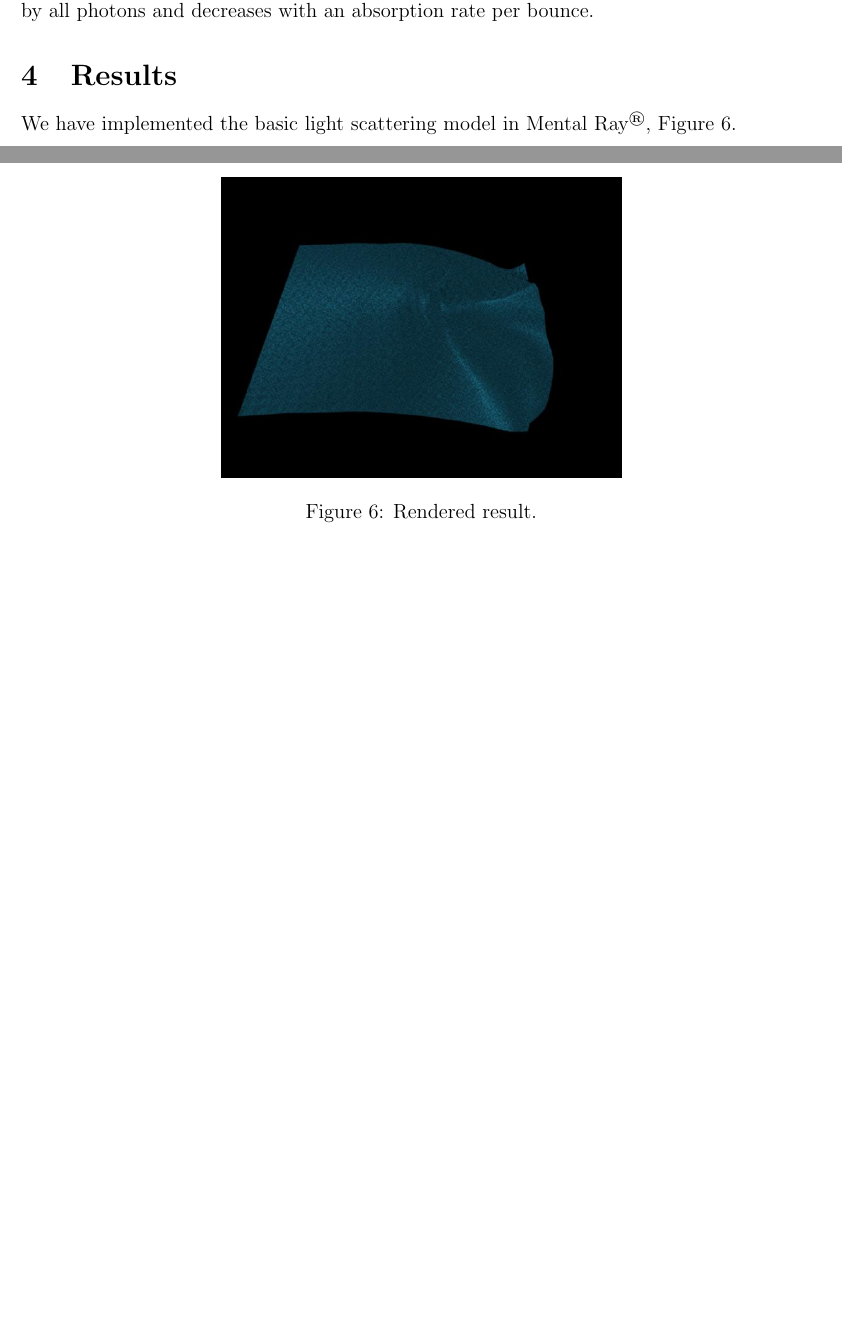
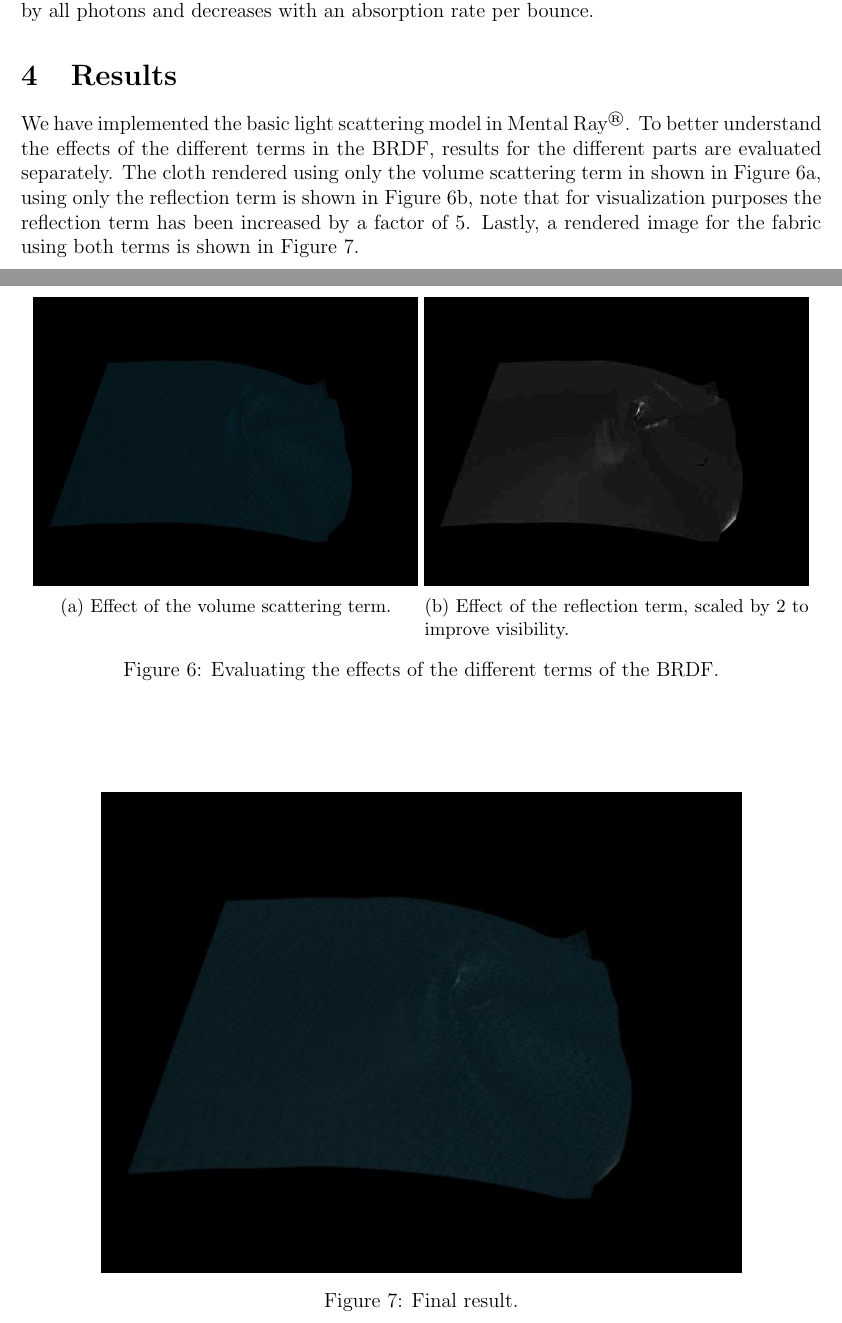
Before and after one commit to Era-Dorta/bath-cag2, a LaTeX document (t4_cloth/report/t4_cloth_rendering.tex): two parts of pages 6 and 7 of 9 before the commit and two parts of pages 6 and 7 of 10 after it, joined at a grey line, cut so that both start at the same text, the shorter picture padded with empty space. Compiled offline with pdfLaTeX.

Commit message:
Cloth report, added more result images and longer result paragraph.

```diff
--- a/t4_cloth/report/t4_cloth_rendering.tex
+++ b/t4_cloth/report/t4_cloth_rendering.tex
@@ -6,6 +6,7 @@
 \usepackage[numbers]{natbib}
 \usepackage{textcomp} % Degree symbol
 \usepackage{placeins} % Float barrier
+\usepackage{subcaption} % To use subfigures with subcaptions
 
 \newcommand{\omegai}{\boldsymbol{\omega_i}}
 \newcommand{\omegar}{\boldsymbol{\omega_r}}
@@ -260,13 +262,31 @@ where $I$ is the total number of photons inside a fixed radius around $\mathbf{p
 
 \section{Results}
 
-We have implemented the basic light scattering model in Mental Ray\textsuperscript\textregistered, Figure~\ref{fig:result1}.
+We have implemented the basic light scattering model in Mental Ray\textsuperscript\textregistered.
+To better understand the effects of the different terms in the BRDF, results for the different parts are evaluated separately.
+The cloth rendered using only the volume scattering term in shown in Figure~\ref{fig:scatter_only}, using only the reflection term is shown in Figure~\ref{fig:reflect_only_x5}, note that for visualization purposes the reflection term has been increased by a factor of 5.
+Lastly, a rendered image for the fabric using both terms is shown in Figure~\ref{fig:full_model}.
+
+\begin{figure}[htbp!]
+        \centering
+        \begin{subfigure}[t]{0.48\textwidth}
+                \includegraphics[width=\textwidth]{images/scatter_only}
+                \caption{Effect of the volume scattering term.}
+                \label{fig:scatter_only}
+        \end{subfigure}
+        \begin{subfigure}[t]{0.48\textwidth}
+                \includegraphics[width=\textwidth]{images/reflect_only_x5}
+                \caption{Effect of the reflection term, scaled by 2 to improve visibility.}
+                \label{fig:reflect_only_x5}
+        \end{subfigure}
+        \caption{Evaluating the effects of the different terms of the BRDF.}
+\end{figure}
 
 \begin{figure}[htbp!]
 \centering
-\includegraphics[width=0.5\textwidth]{images/result1}
-	\caption{Rendered result.}
-	\label{fig:result1}
+\includegraphics[width=0.8\textwidth]{images/full_model}
+	\caption{Final result.}
+	\label{fig:full_model}
 \end{figure}
 
 \FloatBarrier
```
Also changed, not shown: t4_cloth/report/images/full_model.jpg (added), t4_cloth/report/images/reflect_only.jpg (added), t4_cloth/report/images/reflect_only_x5.jpg (added), t4_cloth/report/images/result1.jpg (deleted), t4_cloth/report/images/scatter_only.jpg (added), t4_cloth/report/t4_cloth_rendering.pdf, t4_cloth/report/t4_cloth_rendering.tex (5 more changed lines).
